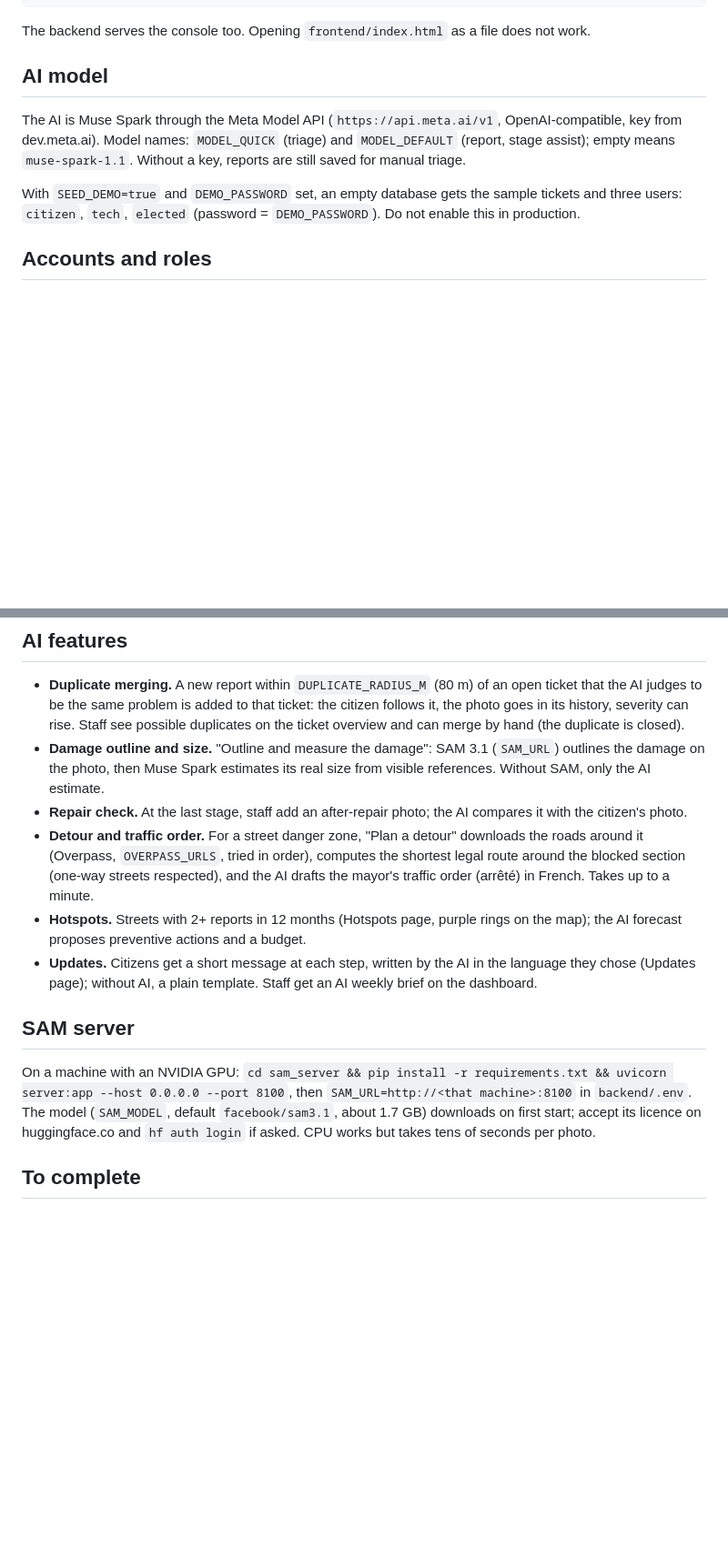
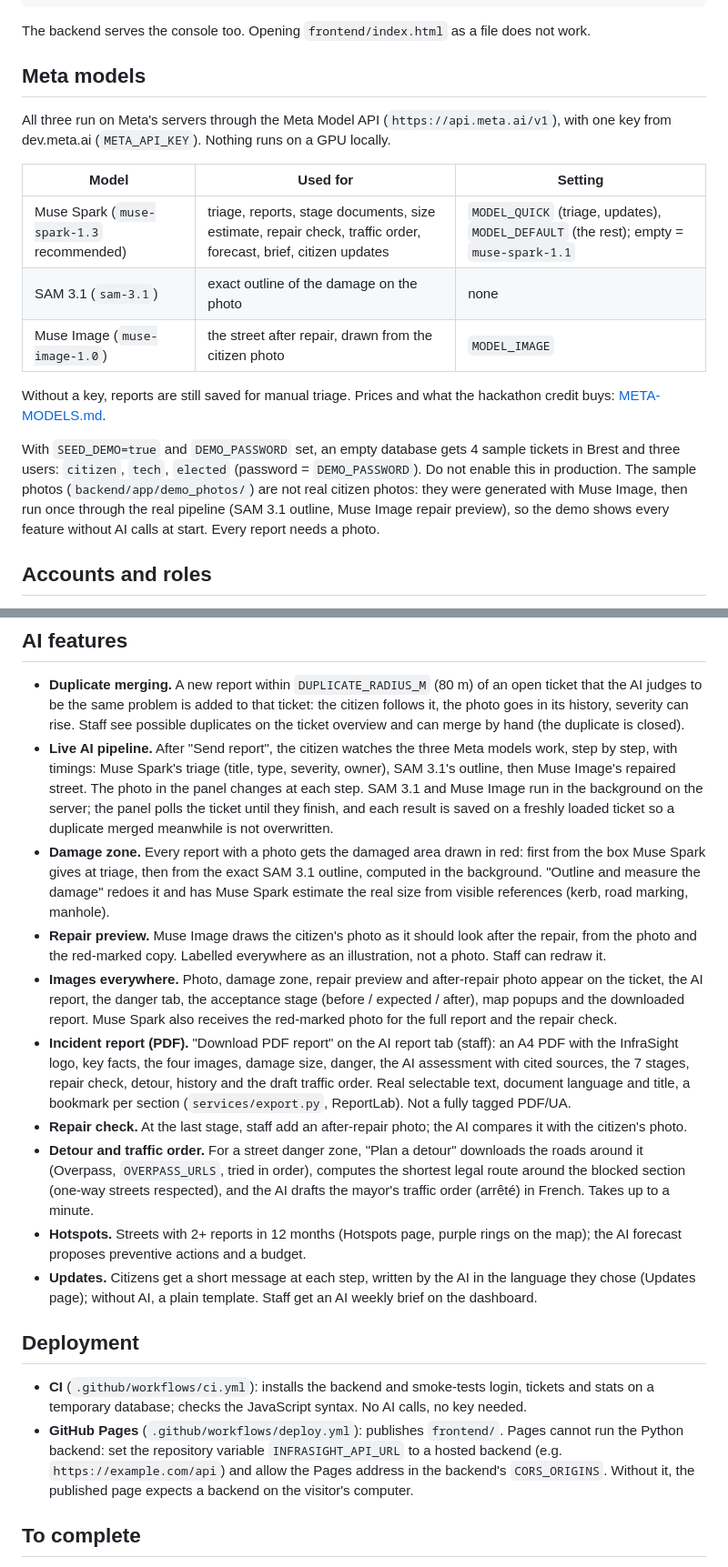
Before and after one commit to abdo0620/InfraSight, a Markdown page: README.md, 2 parts joined by grey strips. Shown at 91% size. Rendered like a GitHub page; blank space fills up the shorter version.

````diff
--- a/README.md
+++ b/README.md
@@ -35,13 +49,24 @@ uvicorn app.main:app --reload                                        # site: htt
 ```
 The backend serves the console too. Opening `frontend/index.html` as a file does not work.
 
-## AI model
-The AI is Muse Spark through the Meta Model API (`https://api.meta.ai/v1`, OpenAI-compatible, key from
-dev.meta.ai). Model names: `MODEL_QUICK` (triage) and `MODEL_DEFAULT` (report,
-stage assist); empty means `muse-spark-1.1`. Without a key, reports are still saved for manual triage.
+## Meta models
+All three run on Meta's servers through the Meta Model API (`https://api.meta.ai/v1`), with one key from dev.meta.ai
+(`META_API_KEY`). Nothing runs on a GPU locally.
 
-With `SEED_DEMO=true` and `DEMO_PASSWORD` set, an empty database gets the sample tickets and three users:
-`citizen`, `tech`, `elected` (password = `DEMO_PASSWORD`). Do not enable this in production.
+| Model | Used for | Setting |
+|---|---|---|
+| Muse Spark (`muse-spark-1.3` recommended) | triage, reports, stage documents, size estimate, repair check, traffic order, forecast, brief, citizen updates | `MODEL_QUICK` (triage, updates), `MODEL_DEFAULT` (the rest); empty = `muse-spark-1.1` |
+| SAM 3.1 (`sam-3.1`) | exact outline of the damage on the photo | none |
+| Muse Image (`muse-image-1.0`) | the street after repair, drawn from the citizen photo | `MODEL_IMAGE` |
+
+Without a key, reports are still saved for manual triage. Prices and what the hackathon credit buys:
+[META-MODELS.md](META-MODELS.md).
+
+With `SEED_DEMO=true` and `DEMO_PASSWORD` set, an empty database gets 4 sample tickets in Brest and three users:
+`citizen`, `tech`, `elected` (password = `DEMO_PASSWORD`). Do not enable this in production. The sample photos
+(`backend/app/demo_photos/`) are not real citizen photos: they were generated with Muse Image, then run once through
+the real pipeline (SAM 3.1 outline, Muse Image repair preview), so the demo shows every feature without AI calls at
+start. Every report needs a photo.
 
 ## Accounts and roles
 - Citizens sign up on the sign-in screen. They see full details of their own reports only; other reports appear on
@@ -69,8 +98,23 @@ are fetched again at each start. A map pin's default text is replaced by the rea
 - **Duplicate merging.** A new report within `DUPLICATE_RADIUS_M` (80 m) of an open ticket that the AI judges to be the
   same problem is added to that ticket: the citizen follows it, the photo goes in its history, severity can rise.
   Staff see possible duplicates on the ticket overview and can merge by hand (the duplicate is closed).
-- **Damage outline and size.** "Outline and measure the damage": SAM 3.1 (`SAM_URL`) outlines the damage on the photo,
-  then Muse Spark estimates its real size from visible references. Without SAM, only the AI estimate.
+- **Live AI pipeline.** After "Send report", the citizen watches the three Meta models work, step by step, with
+  timings: Muse Spark's triage (title, type, severity, owner), SAM 3.1's outline, then Muse Image's repaired street.
+  The photo in the panel changes at each step. SAM 3.1 and Muse Image run in the background on the server; the panel
+  polls the ticket until they finish, and each result is saved on a freshly loaded ticket so a duplicate merged
+  meanwhile is not overwritten.
+- **Damage zone.** Every report with a photo gets the damaged area drawn in red: first from the box Muse Spark gives
+  at triage, then from the exact SAM 3.1 outline, computed in the background. "Outline and measure the damage" redoes
+  it and has Muse Spark estimate the real size from visible references (kerb, road marking, manhole).
+- **Repair preview.** Muse Image draws the citizen's photo as it should look after the repair, from the photo and the
+  red-marked copy. Labelled everywhere as an illustration, not a photo. Staff can redraw it.
+- **Images everywhere.** Photo, damage zone, repair preview and after-repair photo appear on the ticket, the AI
+  report, the danger tab, the acceptance stage (before / expected / after), map popups and the downloaded report.
+  Muse Spark also receives the red-marked photo for the full report and the repair check.
+- **Incident report (PDF).** "Download PDF report" on the AI report tab (staff): an A4 PDF with the InfraSight logo, key
+  facts, the four images, damage size, danger, the AI assessment with cited sources, the 7 stages, repair check,
+  detour, history and the draft traffic order. Real selectable text, document language and title, a bookmark per
+  section (`services/export.py`, ReportLab). Not a fully tagged PDF/UA.
 - **Repair check.** At the last stage, staff add an after-repair photo; the AI compares it with the citizen's photo.
 - **Detour and traffic order.** For a street danger zone, "Plan a detour" downloads the roads around it (Overpass,
   `OVERPASS_URLS`, tried in order), computes the shortest legal route around the blocked section (one-way streets
@@ -80,11 +124,13 @@ are fetched again at each start. A map pin's default text is replaced by the rea
 - **Updates.** Citizens get a short message at each step, written by the AI in the language they chose (Updates page);
   without AI, a plain template. Staff get an AI weekly brief on the dashboard.
 
-## SAM server
-On a machine with an NVIDIA GPU: `cd sam_server && pip install -r requirements.txt && uvicorn server:app --host 0.0.0.0
---port 8100`, then `SAM_URL=http://<that machine>:8100` in `backend/.env`. The model (`SAM_MODEL`, default
-`facebook/sam3.1`, about 1.7 GB) downloads on first start; accept its licence on huggingface.co and `hf auth login`
-if asked. CPU works but takes tens of seconds per photo.
+## Deployment
+- **CI** (`.github/workflows/ci.yml`): installs the backend and smoke-tests login, tickets and stats on a temporary
+  database; checks the JavaScript syntax. No AI calls, no key needed.
+- **GitHub Pages** (`.github/workflows/deploy.yml`): publishes `frontend/`. Pages cannot run the Python backend: set
+  the repository variable `INFRASIGHT_API_URL` to a hosted backend (e.g. `https://example.com/api`) and allow the
+  Pages address in the backend's `CORS_ORIGINS`. Without it, the published page expects a backend on the visitor's
+  computer.
 
 ## To complete
 1. PostgreSQL + PostGIS (`DATABASE_URL`), Alembic migrations. Until then, new columns are added at start
````
Also changed, not shown: other parts of README.md (+23 -5 lines), AI-FUNCTIONS.md (+17 -3 lines).
